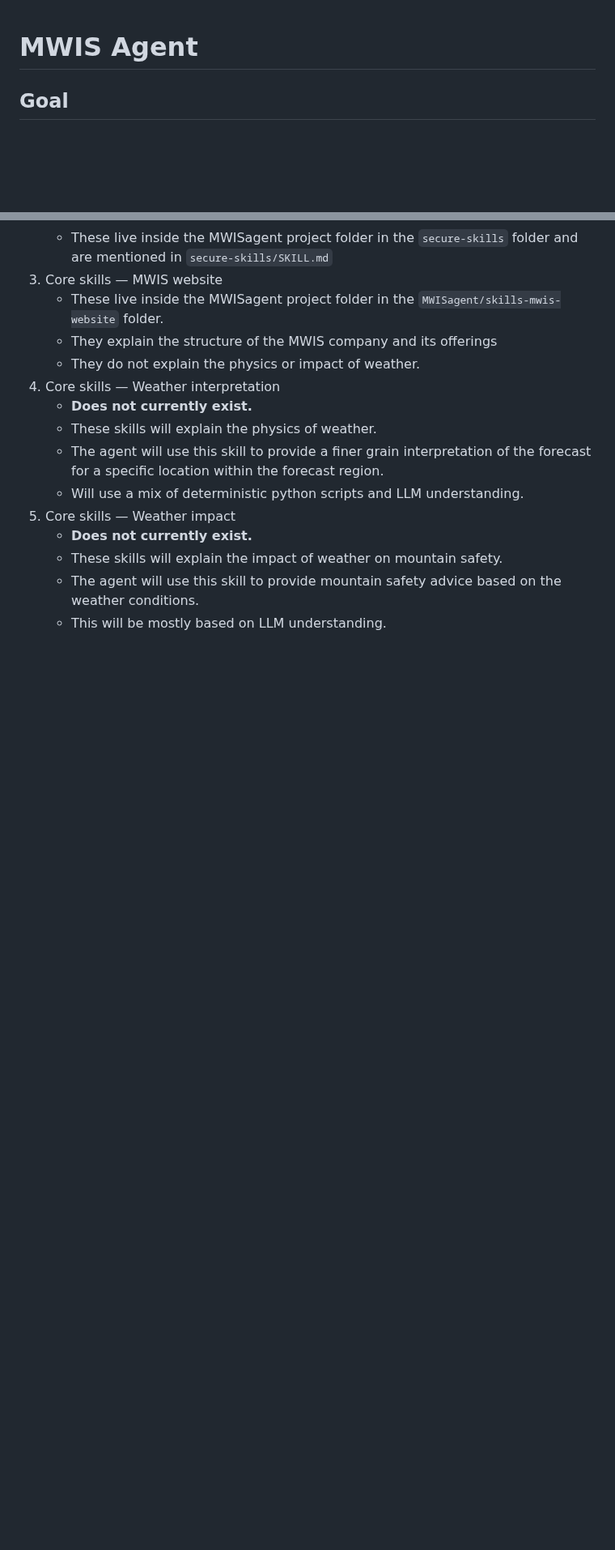
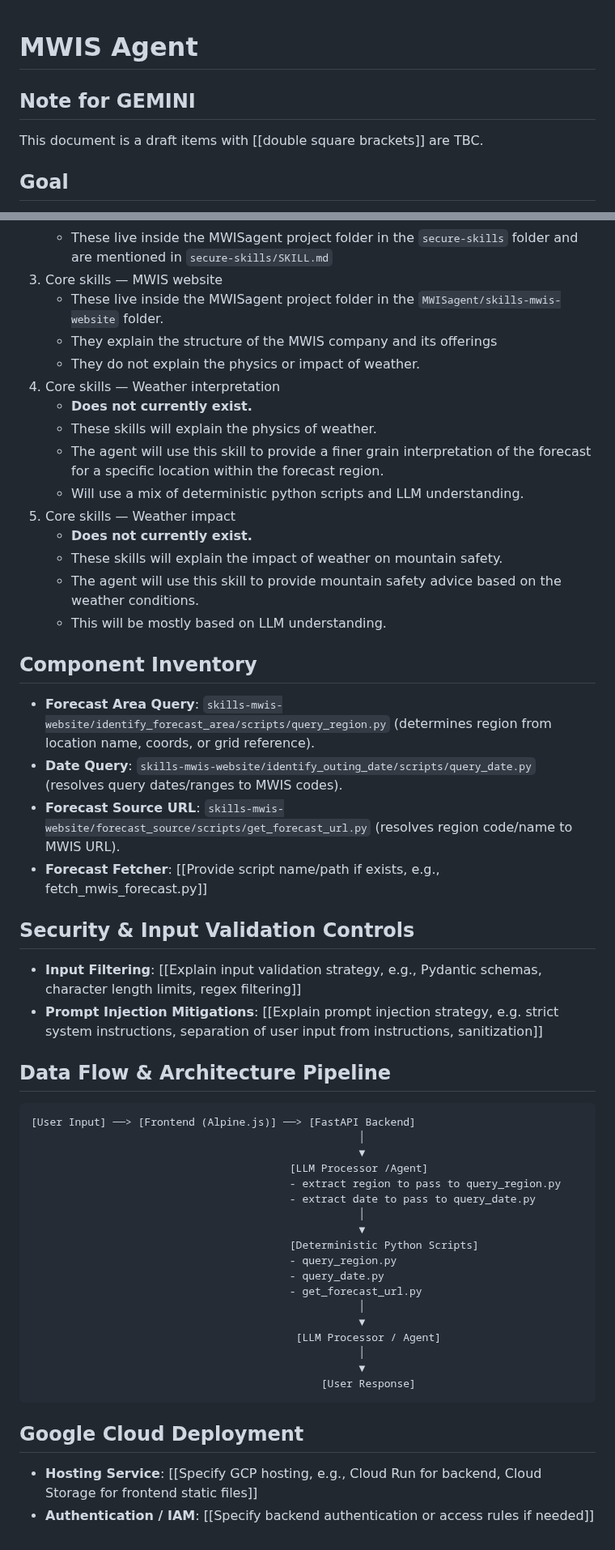
Before and after one commit to MehmetKaratay/MWISagent, a Markdown page: CONTEXT.md, 2 parts joined by grey strips. Shown at 81% size. Drawn GitHub-style; blank space fills up the shorter version.

Commit message:
feat(CONTEXT): Extra technical details  - Data Flow & Architecture Pipeline diagram  - Security and Input validation controls  - Component inventory  - Google Cloud deployment details

````diff
--- a/CONTEXT.md
+++ b/CONTEXT.md
@@ -1,4 +1,7 @@
 # MWIS Agent
+
+## Note for GEMINI
+This document is a draft items with [[double square brackets]] are TBC.
 
 ## Goal
 Create an agent that reads MWIS forecasts and interpretation of them for a given date and location. The agent will be used to provide mountain weather information to users on an interactive website.
@@ -70,3 +73,39 @@ Skills are dividing into categories to make it easier to identify and use skills
    - These skills will explain the impact of weather on mountain safety.
    - The agent will use this skill to provide mountain safety advice based on the weather conditions.
    - This will be mostly based on LLM understanding.
+
+## Component Inventory
+- **Forecast Area Query**: `skills-mwis-website/identify_forecast_area/scripts/query_region.py` (determines region from location name, coords, or grid reference).
+- **Date Query**: `skills-mwis-website/identify_outing_date/scripts/query_date.py` (resolves query dates/ranges to MWIS codes).
+- **Forecast Source URL**: `skills-mwis-website/forecast_source/scripts/get_forecast_url.py` (resolves region code/name to MWIS URL).
+- **Forecast Fetcher**: [[Provide script name/path if exists, e.g., fetch_mwis_forecast.py]]
+
+## Security & Input Validation Controls
+- **Input Filtering**: [[Explain input validation strategy, e.g., Pydantic schemas, character length limits, regex filtering]]
+- **Prompt Injection Mitigations**: [[Explain prompt injection strategy, e.g. strict system instructions, separation of user input from instructions, sanitization]]
+
+## Data Flow & Architecture Pipeline
+```
+[User Input] ──> [Frontend (Alpine.js)] ──> [FastAPI Backend]
+                                                    │
+                                                    ▼
+                                         [LLM Processor /Agent]
+                                         - extract region to pass to query_region.py
+                                         - extract date to pass to query_date.py
+                                                    │
+                                                    ▼
+                                         [Deterministic Python Scripts]
+                                         - query_region.py
+                                         - query_date.py
+                                         - get_forecast_url.py
+                                                    │
+                                                    ▼
+                                          [LLM Processor / Agent]
+                                                    │
+                                                    ▼
+                                              [User Response]
+```
+
+## Google Cloud Deployment
+- **Hosting Service**: [[Specify GCP hosting, e.g., Cloud Run for backend, Cloud Storage for frontend static files]]
+- **Authentication / IAM**: [[Specify backend authentication or access rules if needed]]
````
